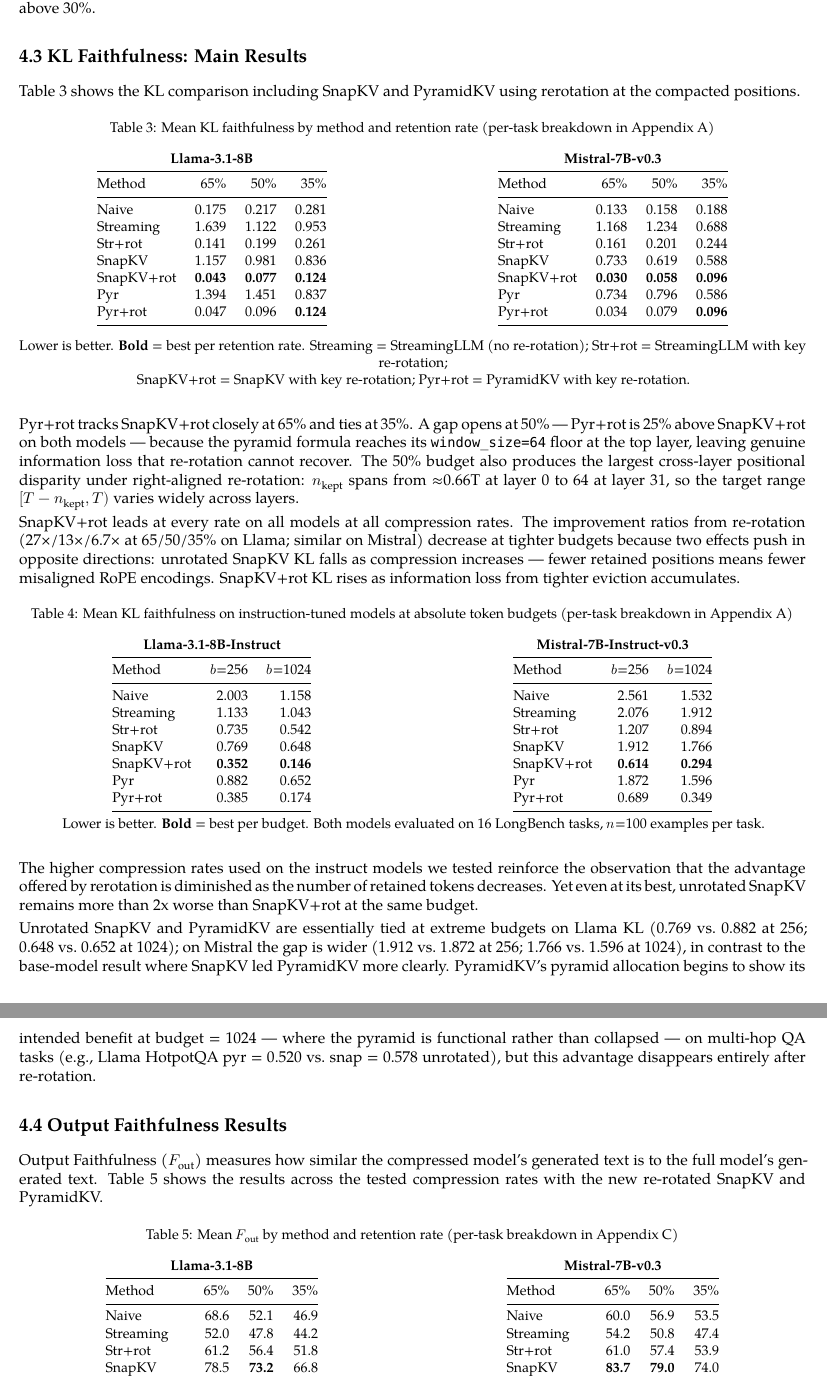
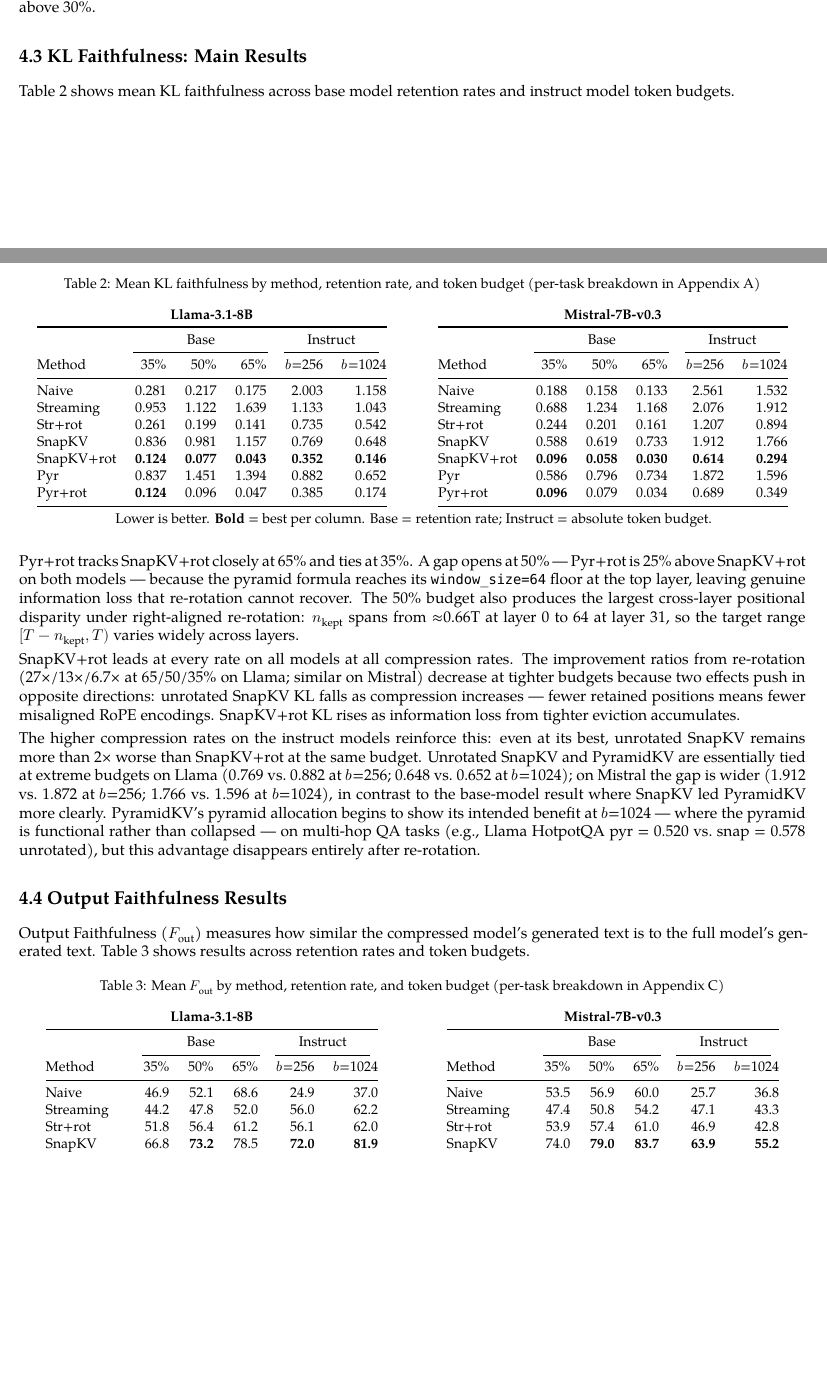
Before and after one commit to benzenecacheq/llmopt, a LaTeX paper (pprune/paper_kv_short.tex): two parts of pages 9 and 10 of 38 before the commit and two parts of pages 8 and 9 of 37 after it, joined at a grey line, cut so that both start at the same text, the shorter picture padded with empty space. Compiled offline with XeLaTeX; a missing font is replaced by an installed copy or a similar font.

Commit message:
Merge base+instruct tables in §4.3 and §4.4; remove redundant tab:instruct-kl and tab:instruct-fout
- tab:t3 now has Base (35%/50%/65%) + Instruct (b=256/b=1024) columns for both
  Llama and Mistral, matching the §4.2 GT table format
- tab:t4 likewise merged; instruct F_out now in the same table as base model
- tab:instruct-kl and tab:instruct-fout labels removed; refs updated to tab:t3/tab:t4
- Prose paragraphs from the two former instruct tables folded into single
  discussion paragraphs under each subsection

Co-Authored-By: Claude Sonnet 4.6 <noreply@anthropic.com>
Claude-Session: https://claude.ai/code/session_012QWJH7hYu659B3fr1mpUwu

```diff
--- a/pprune/paper_kv_short.tex
+++ b/pprune/paper_kv_short.tex
@@ -849,29 +804,31 @@ methods that all score above 30\%.
 \hypertarget{kl-faithfulness-main-results}{%
 \subsection{4.3 KL Faithfulness: Main
 Results}\label{kl-faithfulness-main-results}}
-Table~\ref{tab:t3} shows the KL comparison including SnapKV
-and PyramidKV using rerotation at the compacted positions.
+Table~\ref{tab:t3} shows mean KL faithfulness across base model retention
+rates and instruct model token budgets.
 
 \begin{table}[H]
 \centering
 \small
 \captionsetup{justification=centering}
-\caption{Mean KL faithfulness by method and retention rate (per-task breakdown in Appendix A)}
+\caption{Mean KL faithfulness by method, retention rate, and token budget (per-task breakdown in Appendix A)}
 \label{tab:t3}
 \begin{minipage}[t]{0.49\textwidth}
 \centering
 \textbf{Llama-3.1-8B}\\[0.4em]
-\begin{tabular}{@{}lrrr@{}}
-\toprule
-Method & 65\% & 50\% & 35\%\\
-\midrule
-Naive      & 0.175 & 0.217 & 0.281\\
-Streaming  & 1.639 & 1.122 & 0.953\\
-Str+rot    & 0.141 & 0.199 & 0.261\\
-SnapKV     & 1.157 & 0.981 & 0.836\\
-SnapKV+rot & \textbf{0.043} & \textbf{0.077} & \textbf{0.124}\\
-Pyr        & 1.394 & 1.451 & 0.837\\
-Pyr+rot    & 0.047 & 0.096 & \textbf{0.124}\\
+\begin{tabular}{@{}lrrrrr@{}}
+\toprule
+& \multicolumn{3}{c}{Base} & \multicolumn{2}{c}{Instruct}\\
+\cmidrule(lr){2-4}\cmidrule(lr){5-6}
+Method & 35\% & 50\% & 65\% & $b$=256 & $b$=1024\\
+\midrule
+Naive      & 0.281 & 0.217 & 0.175 & 2.003 & 1.158\\
+Streaming  & 0.953 & 1.122 & 1.639 & 1.133 & 1.043\\
+Str+rot    & 0.261 & 0.199 & 0.141 & 0.735 & 0.542\\
+SnapKV     & 0.836 & 0.981 & 1.157 & 0.769 & 0.648\\
+SnapKV+rot & \textbf{0.124} & \textbf{0.077} & \textbf{0.043} & \textbf{0.352} & \textbf{0.146}\\
+Pyr        & 0.837 & 1.451 & 1.394 & 0.882 & 0.652\\
+Pyr+rot    & \textbf{0.124} & 0.096 & 0.047 & 0.385 & 0.174\\
 \bottomrule
 \end{tabular}
 \end{minipage}%
@@ -879,23 +836,24 @@ Pyr+rot    & 0.047 & 0.096 & \textbf{0.124}\\
 \begin{minipage}[t]{0.49\textwidth}
 \centering
 \textbf{Mistral-7B-v0.3}\\[0.4em]
-\begin{tabular}{@{}lrrr@{}}
-\toprule
-Method & 65\% & 50\% & 35\%\\
-\midrule
-Naive      & 0.133 & 0.158 & 0.188\\
-Streaming  & 1.168 & 1.234 & 0.688\\
-Str+rot    & 0.161 & 0.201 & 0.244\\
-SnapKV     & 0.733 & 0.619 & 0.588\\
-SnapKV+rot & \textbf{0.030} & \textbf{0.058} & \textbf{0.096}\\
-Pyr        & 0.734 & 0.796 & 0.586\\
-Pyr+rot    & 0.034 & 0.079 & \textbf{0.096}\\
+\begin{tabular}{@{}lrrrrr@{}}
+\toprule
+& \multicolumn{3}{c}{Base} & \multicolumn{2}{c}{Instruct}\\
+\cmidrule(lr){2-4}\cmidrule(lr){5-6}
+Method & 35\% & 50\% & 65\% & $b$=256 & $b$=1024\\
+\midrule
+Naive      & 0.188 & 0.158 & 0.133 & 2.561 & 1.532\\
+Streaming  & 0.688 & 1.234 & 1.168 & 2.076 & 1.912\\
+Str+rot    & 0.244 & 0.201 & 0.161 & 1.207 & 0.894\\
+SnapKV     & 0.588 & 0.619 & 0.733 & 1.912 & 1.766\\
+SnapKV+rot & \textbf{0.096} & \textbf{0.058} & \textbf{0.030} & \textbf{0.614} & \textbf{0.294}\\
+Pyr        & 0.586 & 0.796 & 0.734 & 1.872 & 1.596\\
+Pyr+rot    & \textbf{0.096} & 0.079 & 0.034 & 0.689 & 0.349\\
 \bottomrule
 \end{tabular}
 \end{minipage}
-\center Lower is better. \textbf{Bold} = best per retention rate.
-Streaming = StreamingLLM (no re-rotation); Str+rot = StreamingLLM with key re-rotation;\\SnapKV+rot = SnapKV with key
-re-rotation; Pyr+rot = PyramidKV with key re-rotation.
+\par\smallskip
+Lower is better. \textbf{Bold} = best per column. Base = retention rate; Instruct = absolute token budget.
 \end{table}
 
 Pyr+rot tracks SnapKV+rot closely at 65\% and ties at 35\%. A gap opens
@@ -909,123 +867,77 @@ the target range \([T - n_{\text{kept}}, T)\) varies widely across
 layers.
 
 SnapKV+rot leads at every rate on all models at all compression rates.
-The improvement ratios
-from re-rotation (27×/13×/6.7× at 65/50/35\% on Llama; similar on
-Mistral) decrease at tighter budgets because two effects push in
-opposite directions: unrotated SnapKV KL falls as compression increases
---- fewer retained positions means fewer misaligned RoPE encodings.
-SnapKV+rot KL rises as information loss from tighter eviction
-accumulates.
-
+The improvement ratios from re-rotation (27×/13×/6.7× at 65/50/35\% on
+Llama; similar on Mistral) decrease at tighter budgets because two
+effects push in opposite directions: unrotated SnapKV KL falls as
+compression increases --- fewer retained positions means fewer misaligned
+RoPE encodings. SnapKV+rot KL rises as information loss from tighter
+eviction accumulates.
+
+The higher compression rates on the instruct models reinforce this:
+even at its best, unrotated SnapKV remains more than 2× worse than
+SnapKV+rot at the same budget. Unrotated SnapKV and PyramidKV are
+essentially tied at extreme budgets on Llama (0.769 vs.\ 0.882 at
+$b$=256; 0.648 vs.\ 0.652 at $b$=1024); on Mistral the gap is wider
+(1.912 vs.\ 1.872 at $b$=256; 1.766 vs.\ 1.596 at $b$=1024), in
+contrast to the base-model result where SnapKV led PyramidKV more
+clearly. PyramidKV's pyramid allocation begins to show its intended
+benefit at $b$=1024 --- where the pyramid is functional rather than
+collapsed --- on multi-hop QA tasks (e.g., Llama HotpotQA pyr =
+0.520 vs.\ snap = 0.578 unrotated), but this advantage disappears
+entirely after re-rotation.
+
+\hypertarget{output-faithfulness-results}{%
+\subsection{4.4 Output Faithfulness
+Results}\label{output-faithfulness-results}}
+
+Output Faithfulness (\(F_{\text{out}}\)) measures how similar the
+compressed model's generated text is to the full model's generated text.
+Table~\ref{tab:t4} shows results across retention rates and token budgets.
 
 \begin{table}[H]
 \centering
 \small
 \captionsetup{justification=centering}
-\caption{Mean KL faithfulness on instruction-tuned models at absolute token budgets
-         (per-task breakdown in Appendix~A)}
-\label{tab:instruct-kl}
+\caption{Mean \(F_{\text{out}}\) by method, retention rate, and token budget (per-task breakdown in Appendix C)}
+\label{tab:t4}
 \begin{minipage}[t]{0.49\textwidth}
 \centering
-\textbf{Llama-3.1-8B-Instruct}\\[0.4em]
-\begin{tabular}{@{}lrr@{}}
-\toprule
-Method & $b$=256 & $b$=1024\\
-\midrule
-Naive      & 2.003 & 1.158\\
-Streaming  & 1.133 & 1.043\\
-Str+rot   & 0.735 & 0.542\\
-SnapKV     & 0.769 & 0.648\\
-SnapKV+rot & \textbf{0.352} & \textbf{0.146}\\
-Pyr        & 0.882 & 0.652\\
-Pyr+rot    & 0.385 & 0.174\\
+\textbf{Llama-3.1-8B}\\[0.4em]
+\begin{tabular}{@{}lrrrrr@{}}
+\toprule
+& \multicolumn{3}{c}{Base} & \multicolumn{2}{c}{Instruct}\\
+\cmidrule(lr){2-4}\cmidrule(lr){5-6}
+Method & 35\% & 50\% & 65\% & $b$=256 & $b$=1024\\
+\midrule
+Naive      & 46.9 & 52.1 & 68.6 & 24.9 & 37.0\\
+Streaming  & 44.2 & 47.8 & 52.0 & 56.0 & 62.2\\
+Str+rot    & 51.8 & 56.4 & 61.2 & 56.1 & 62.0\\
+SnapKV     & 66.8 & \textbf{73.2} & 78.5 & \textbf{72.0} & \textbf{81.9}\\
+SnapKV+rot & 63.0 & 67.8 & 71.1 & 69.4 & 79.5\\
+Pyr        & \textbf{66.9} & 64.2 & \textbf{79.1} & 71.1 & 81.8\\
+Pyr+rot    & 63.0 & 61.3 & 71.6 & 68.9 & 79.0\\
 \bottomrule
 \end{tabular}
 \end{minipage}%
 \hfill
 \begin{minipage}[t]{0.49\textwidth}
 \centering
-\textbf{Mistral-7B-Instruct-v0.3}\\[0.4em]
-\begin{tabular}{@{}lrr@{}}
-\toprule
-Method & $b$=256 & $b$=1024\\
-\midrule
-Naive      & 2.561 & 1.532\\
-Streaming  & 2.076 & 1.912\\
-Str+rot   & 1.207 & 0.894\\
-SnapKV     & 1.912 & 1.766\\
-SnapKV+rot & \textbf{0.614} & \textbf{0.294}\\
-Pyr        & 1.872 & 1.596\\
-Pyr+rot    & 0.689 & 0.349\\
+\textbf{Mistral-7B-v0.3}\\[0.4em]
+\begin{tabular}{@{}lrrrrr@{}}
+\toprule
+& \multicolumn{3}{c}{Base} & \multicolumn{2}{c}{Instruct}\\
+\cmidrule(lr){2-4}\cmidrule(lr){5-6}
+Method & 35\% & 50\% & 65\% & $b$=256 & $b$=1024\\
+\midrule
+Naive      & 53.5 & 56.9 & 60.0 & 25.7 & 36.8\\
+Streaming  & 47.4 & 50.8 & 54.2 & 47.1 & 43.3\\
+Str+rot    & 53.9 & 57.4 & 61.0 & 46.9 & 42.8\\
+SnapKV     & 74.0 & \textbf{79.0} & \textbf{83.7} & \textbf{63.9} & \textbf{55.2}\\
+SnapKV+rot & 70.1 & 74.3 & 78.2 & 61.3 & 53.5\\
+Pyr        & \textbf{74.8} & 68.8 & 83.5 & 63.0 & 54.9\\
+Pyr+rot    & 70.0 & 66.5 & 77.0 & 60.9 & 52.6\\
 \bottomrule
 \end{tabular}
 \end{minipage}
 \par\smallskip
-Lower is better. \textbf{Bold} = best per budget. Both models evaluated on 16 LongBench tasks,
-$n$=100 examples per task.
-\end{table}
-
-The higher compression rates used on the instruct models we tested reinforce the observation that
-the advantage offered by rerotation is diminished as the number of retained tokens decreases.  Yet even
-at its best, unrotated SnapKV remains more than 2x worse than SnapKV+rot at the same budget.
-
-Unrotated SnapKV and PyramidKV are essentially tied at
- extreme budgets on Llama KL (0.769 vs.\ 0.882 at 256; 0.648 vs.\ 0.652
-at 1024); on Mistral the gap is wider (1.912 vs.\ 1.872 at 256; 1.766 vs.\ 1.596
-at 1024), in contrast to the base-model result where SnapKV led PyramidKV
-more clearly. PyramidKV's pyramid allocation begins to show its intended
-benefit at budget = 1024 --- where the pyramid is functional rather than
-collapsed --- on multi-hop QA tasks (e.g., Llama HotpotQA pyr = 0.520 vs.\
-snap = 0.578 unrotated), but this advantage disappears entirely after
-re-rotation.
-
-\hypertarget{output-faithfulness-results}{%
-\subsection{4.4 Output Faithfulness
-Results}\label{output-faithfulness-results}}
-
-Output Faithfulness (\(F_{\text{out}}\)) measures how similar the
-compressed model's generated text is to the full model's generated text.  Table~\ref{tab:t4}
-shows the results across the tested compression rates with the new re-rotated SnapKV and PyramidKV.
-
-\begin{table}[H]
-\centering
-\small
-\captionsetup{justification=centering}
-\caption{Mean \(F_{\text{out}}\) by method and retention rate (per-task breakdown in Appendix C)}
-\label{tab:t4}
-\begin{minipage}[t]{0.49\textwidth}
-\centering
-\textbf{Llama-3.1-8B}\\[0.4em]
-\begin{tabular}{@{}lrrr@{}}
-\toprule
-Method & 65\% & 50\% & 35\%\\
-\midrule
-Naive      & 68.6 & 52.1 & 46.9\\
-Streaming  & 52.0 & 47.8 & 44.2\\
-Str+rot    & 61.2 & 56.4 & 51.8\\
-SnapKV     & 78.5 & \textbf{73.2} & 66.8\\
-SnapKV+rot & 71.1 & 67.8 & 63.0\\
-Pyr        & \textbf{79.1} & 64.2 & \textbf{66.9}\\
-Pyr+rot    & 71.6 & 61.3 & 63.0\\
-\bottomrule
-\end{tabular}
-\end{minipage}%
-\hfill
-\begin{minipage}[t]{0.49\textwidth}
-\centering
-\textbf{Mistral-7B-v0.3}\\[0.4em]
-\begin{tabular}{@{}lrrr@{}}
-\toprule
-Method & 65\% & 50\% & 35\%\\
-\midrule
-Naive      & 60.0 & 56.9 & 53.5\\
-Streaming  & 54.2 & 50.8 & 47.4\\
-Str+rot    & 61.0 & 57.4 & 53.9\\
-SnapKV     & \textbf{83.7} & \textbf{79.0} & 74.0\\
-SnapKV+rot & 78.2 & 74.3 & 70.1\\
-Pyr        & 83.5 & 68.8 & \textbf{74.8}\\
-Pyr+rot    & 77.0 & 66.5 & 70.0\\
-\bottomrule
-\end{tabular}
-\end{minipage}
-\center Higher is better. \textbf{Bold} = best per retention rate.
```
Also changed, not shown: pprune/paper_kv_short.tex (186 more changed lines).
